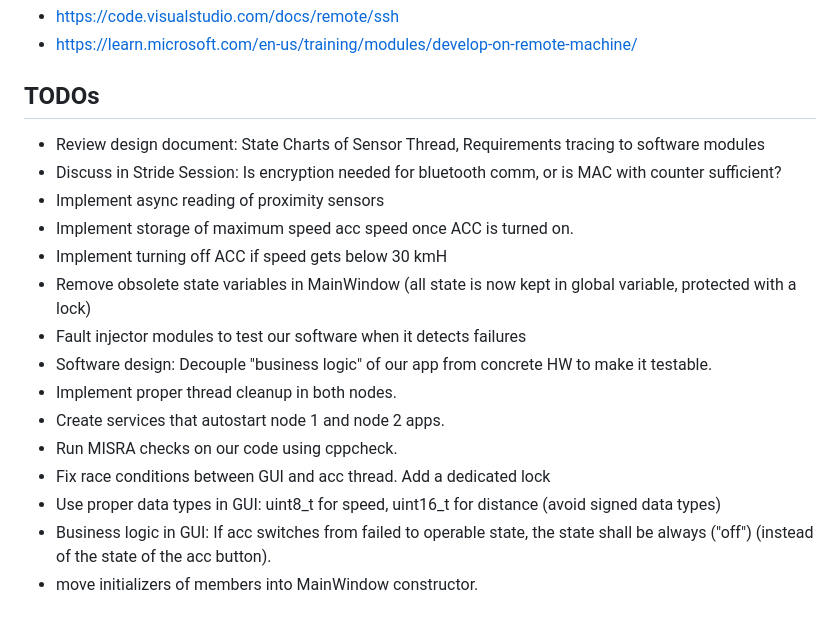
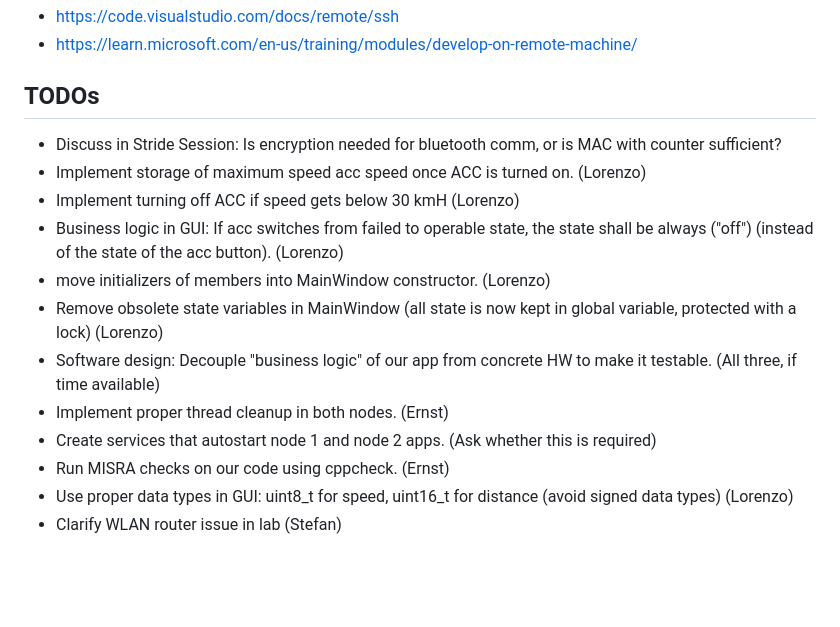
Before and after one commit to ernst-schwaiger/IDP, a Markdown page: acc/README.md, the part around the change. GitHub-like rendering; blank space fills up the shorter version.

Commit message:
Update README.md after team session.

```diff
--- a/acc/README.md
+++ b/acc/README.md
@@ -146,18 +146,15 @@ See also:
 
 ## TODOs
 
-- Review design document: State Charts of Sensor Thread, Requirements tracing to software modules
 - Discuss in Stride Session: Is encryption needed for bluetooth comm, or is MAC with counter sufficient?
-- Implement async reading of proximity sensors
-- Implement storage of maximum speed acc speed once ACC is turned on.
-- Implement turning off ACC if speed gets below 30 kmH
-- Remove obsolete state variables in MainWindow (all state is now kept in global variable, protected with a lock)
-- Fault injector modules to test our software when it detects failures
-- Software design: Decouple "business logic" of our app from concrete HW to make it testable.
-- Implement proper thread cleanup in both nodes.
-- Create services that autostart node 1 and node 2 apps.
-- Run MISRA checks on our code using cppcheck.
-- Fix race conditions between GUI and acc thread. Add a dedicated lock
-- Use proper data types in GUI: uint8_t for speed, uint16_t for distance (avoid signed data types)
-- Business logic in GUI: If acc switches from failed to operable state, the state shall be always ("off") (instead of the state of the acc button).
-- move initializers of members into MainWindow constructor.
+- Implement storage of maximum speed acc speed once ACC is turned on. (Lorenzo)
+- Implement turning off ACC if speed gets below 30 kmH (Lorenzo)
+- Business logic in GUI: If acc switches from failed to operable state, the state shall be always ("off") (instead of the state of the acc button). (Lorenzo)
+- move initializers of members into MainWindow constructor. (Lorenzo)
+- Remove obsolete state variables in MainWindow (all state is now kept in global variable, protected with a lock) (Lorenzo)
+- Software design: Decouple "business logic" of our app from concrete HW to make it testable. (All three, if time available)
+- Implement proper thread cleanup in both nodes. (Ernst)
+- Create services that autostart node 1 and node 2 apps. (Ask whether this is required)
+- Run MISRA checks on our code using cppcheck. (Ernst)
+- Use proper data types in GUI: uint8_t for speed, uint16_t for distance (avoid signed data types) (Lorenzo)
+- Clarify WLAN router issue in lab (Stefan)
```
